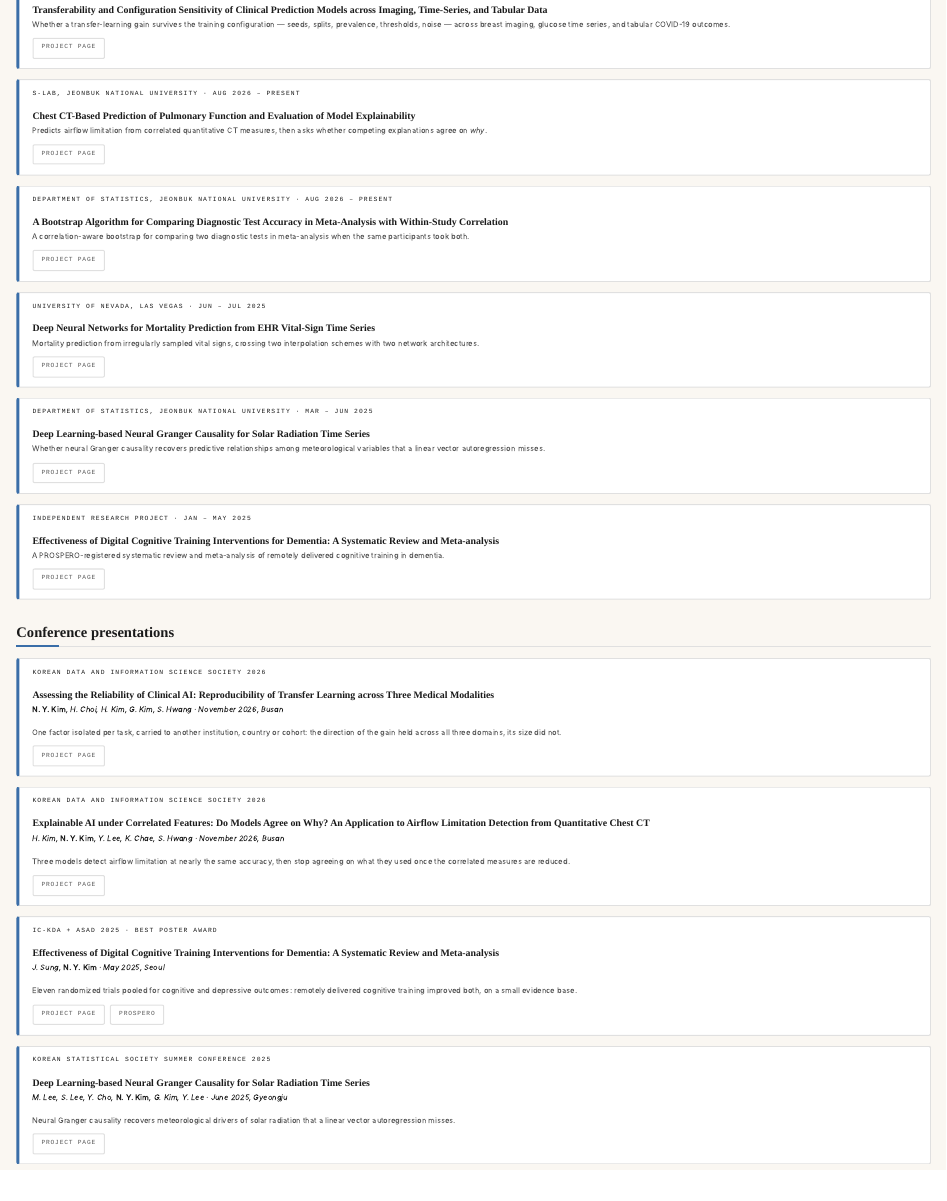
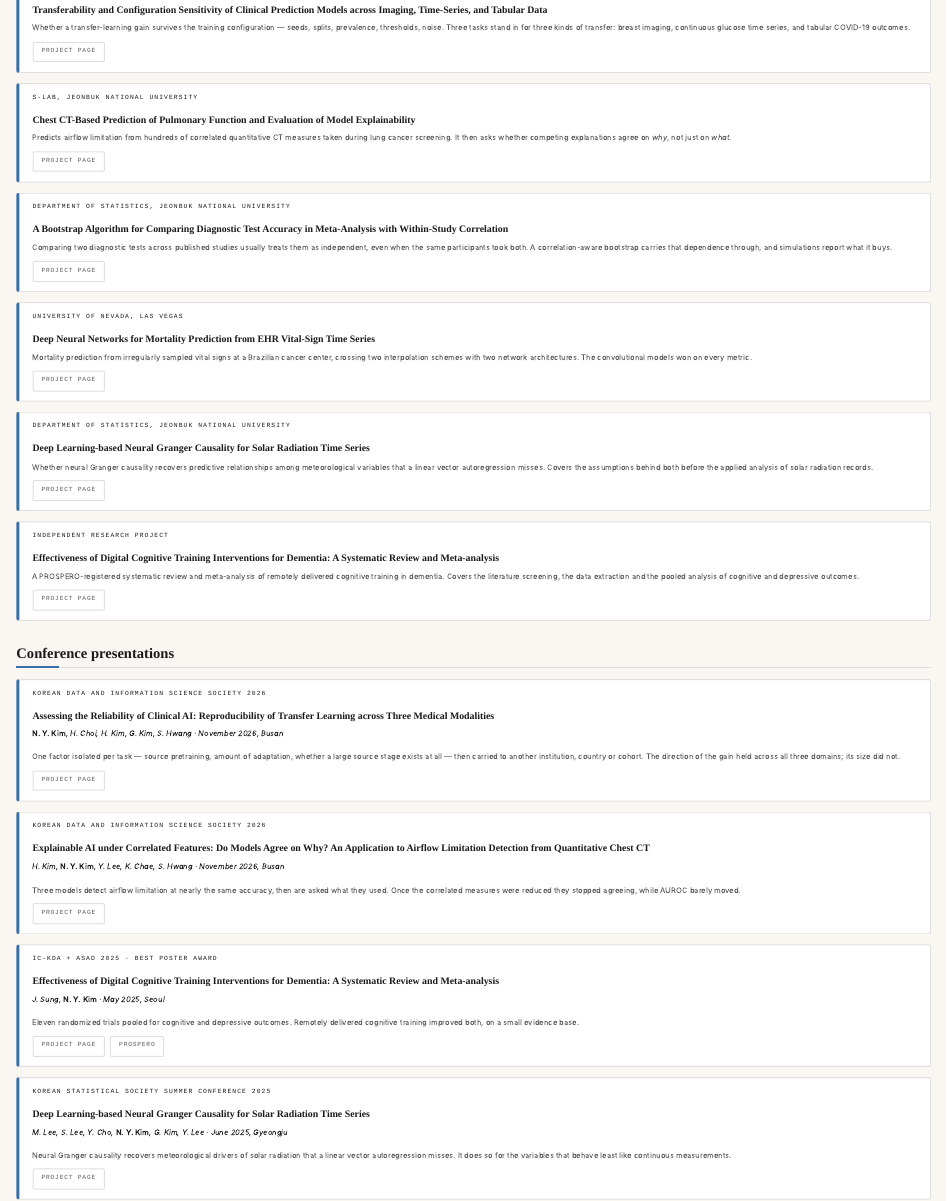
Before and after one commit to gimnamyun5/gimnamyun5.github.io, a Quarto document (research.qmd): the page in a window 1100 px wide, from 140 px down. Rendered offline with R 4.5, knitr and Pandoc in place of Quarto, with nearby package versions.

Commit message:
Let the card descriptions breathe, and drop dates from the labels
A sentence was too little once the box was tight, so each card is back to two,
with more air between the title and the text under it. The small label above the
title now names only where the work was done; the conference entries keep the
event year, which is part of the name.

Co-Authored-By: Claude Opus 5 <noreply@anthropic.com>

```diff
--- a/research.qmd
+++ b/research.qmd
@@ -9,14 +9,15 @@
 ::: {.research-card}
 
 ::: {.research-label}
-S-LAB, Jeonbuk National University · Feb 2026 – present
+S-LAB, Jeonbuk National University
 :::
 
 [Transferability and Configuration Sensitivity of Clinical Prediction Models across Imaging, Time-Series, and Tabular Data](project-transferability.qmd){.research-title}
 
 Whether a transfer-learning gain survives the training configuration — seeds,
-splits, prevalence, thresholds, noise — across breast imaging, glucose time
-series, and tabular COVID-19 outcomes.
+splits, prevalence, thresholds, noise. Three tasks stand in for three kinds of
+transfer: breast imaging, continuous glucose time series, and tabular COVID-19
+outcomes.
 
 ::: {.research-links}
 [Project page](project-transferability.qmd){.research-btn}
@@ -27,13 +28,14 @@
 ::: {.research-card}
 
 ::: {.research-label}
-S-LAB, Jeonbuk National University · Aug 2026 – present
+S-LAB, Jeonbuk National University
 :::
 
 [Chest CT-Based Prediction of Pulmonary Function and Evaluation of Model Explainability](project-airway-ct.qmd){.research-title}
 
-Predicts airflow limitation from correlated quantitative CT measures, then asks
-whether competing explanations agree on *why*.
+Predicts airflow limitation from hundreds of correlated quantitative CT measures
+taken during lung cancer screening. It then asks whether competing explanations
+agree on *why*, not just on *what*.
 
 ::: {.research-links}
 [Project page](project-airway-ct.qmd){.research-btn}
@@ -44,13 +46,15 @@
 ::: {.research-card}
 
 ::: {.research-label}
-Department of Statistics, Jeonbuk National University · Aug 2026 – present
+Department of Statistics, Jeonbuk National University
 :::
 
 [A Bootstrap Algorithm for Comparing Diagnostic Test Accuracy in Meta-Analysis with Within-Study Correlation](project-dauc-bootstrap.qmd){.research-title}
 
-A correlation-aware bootstrap for comparing two diagnostic tests in
-meta-analysis when the same participants took both.
+Comparing two diagnostic tests across published studies usually treats them as
+independent, even when the same participants took both. A correlation-aware
+bootstrap carries that dependence through, and simulations report what it
+buys.
 
 ::: {.research-links}
 [Project page](project-dauc-bootstrap.qmd){.research-btn}
@@ -61,13 +65,14 @@
 ::: {.research-card}
 
 ::: {.research-label}
-University of Nevada, Las Vegas · Jun – Jul 2025
+University of Nevada, Las Vegas
 :::
 
 [Deep Neural Networks for Mortality Prediction from EHR Vital-Sign Time Series](project-ehr-mortality.qmd){.research-title}
 
-Mortality prediction from irregularly sampled vital signs, crossing two
-interpolation schemes with two network architectures.
+Mortality prediction from irregularly sampled vital signs at a Brazilian cancer
+center, crossing two interpolation schemes with two network architectures. The
+convolutional models won on every metric.
 
 ::: {.research-links}
 [Project page](project-ehr-mortality.qmd){.research-btn}
@@ -84,7 +89,9 @@
 [Deep Learning-based Neural Granger Causality for Solar Radiation Time Series](project-granger.qmd){.research-title}
 
 Whether neural Granger causality recovers predictive relationships among
-meteorological variables that a linear vector autoregression misses.
+meteorological variables that a linear vector autoregression misses. Covers the
+assumptions behind both before the applied analysis of solar radiation
+records.
 
 ::: {.research-links}
 [Project page](project-granger.qmd){.research-btn}
@@ -95,13 +102,14 @@
 ::: {.research-card}
 
 ::: {.research-label}
-Independent research project · Jan – May 2025
+Independent research project
 :::
 
 [Effectiveness of Digital Cognitive Training Interventions for Dementia: A Systematic Review and Meta-analysis](project-dementia-meta.qmd){.research-title}
 
 A PROSPERO-registered systematic review and meta-analysis of remotely delivered
-cognitive training in dementia.
+cognitive training in dementia. Covers the literature screening, the data
+extraction and the pooled analysis of cognitive and depressive outcomes.
 
 ::: {.research-links}
 [Project page](project-dementia-meta.qmd){.research-btn}
@@ -123,8 +131,10 @@
 *N. Y. Kim*, H. Choi, H. Kim, G. Kim, S. Hwang · November 2026, Busan
 :::
 
-One factor isolated per task, carried to another institution, country or cohort:
-the direction of the gain held across all three domains, its size did not.
+One factor isolated per task — source pretraining, amount of adaptation, whether
+a large source stage exists at all — then carried to another institution,
+country or cohort. The direction of the gain held across all three domains; its
+size did not.
 
 ::: {.research-links}
 [Project page](project-transferability.qmd){.research-btn}
@@ -144,8 +154,9 @@
 H. Kim, *N. Y. Kim*, Y. Lee, K. Chae, S. Hwang · November 2026, Busan
 :::
 
-Three models detect airflow limitation at nearly the same accuracy, then stop
-agreeing on what they used once the correlated measures are reduced.
+Three models detect airflow limitation at nearly the same accuracy, then are
+asked what they used. Once the correlated measures were reduced they stopped
+agreeing, while AUROC barely moved.
 
 ::: {.research-links}
 [Project page](project-airway-ct.qmd){.research-btn}
@@ -165,7 +176,7 @@
 J. Sung, *N. Y. Kim* · May 2025, Seoul
 :::
 
-Eleven randomized trials pooled for cognitive and depressive outcomes: remotely
+Eleven randomized trials pooled for cognitive and depressive outcomes. Remotely
 delivered cognitive training improved both, on a small evidence base.
 
 ::: {.research-links}
@@ -188,7 +199,8 @@
 :::
 
 Neural Granger causality recovers meteorological drivers of solar radiation that
-a linear vector autoregression misses.
+a linear vector autoregression misses. It does so for the variables that behave
+least like continuous measurements.
 
 ::: {.research-links}
 [Project page](project-granger.qmd){.research-btn}
--- a/styles.css
+++ b/styles.css
@@ -1023,7 +1023,7 @@
   line-height: 1.3;
   color: var(--ink);
   text-decoration: none;
-  margin-bottom: 0.25rem;
+  margin-bottom: 0.6rem;
 }
 
 a.research-title:hover,
```
Also changed, not shown: research.qmd (2 more changed lines).
